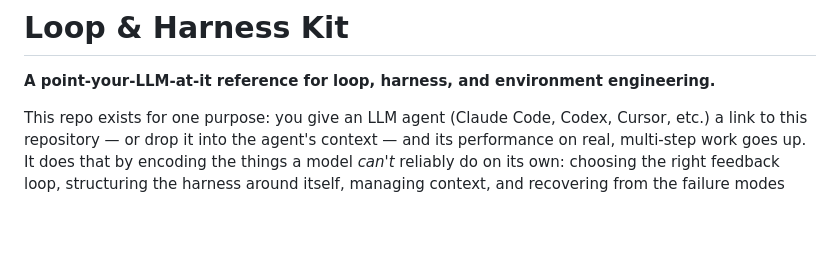
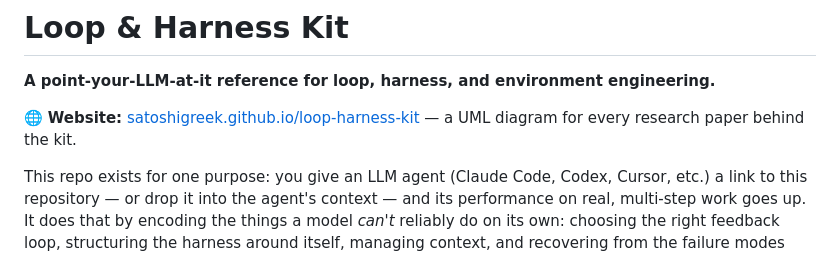
Before and after one commit to satoshigreek/loop-harness-kit, a Markdown page: README.md, the part around the change. GitHub-like rendering; blank space fills up the shorter version.

Commit message:
README: link to the live GitHub Pages site
Co-Authored-By: Claude Opus 4.8 <noreply@anthropic.com>

```diff
--- a/README.md
+++ b/README.md
@@ -1,6 +1,8 @@
 # Loop & Harness Kit
 
 **A point-your-LLM-at-it reference for loop, harness, and environment engineering.**
+
+🌐 **Website:** [satoshigreek.github.io/loop-harness-kit](https://satoshigreek.github.io/loop-harness-kit/) — a UML diagram for every research paper behind the kit.
 
 This repo exists for one purpose: you give an LLM agent (Claude Code, Codex, Cursor, etc.)
 a link to this repository — or drop it into the agent's context — and its performance on
```
